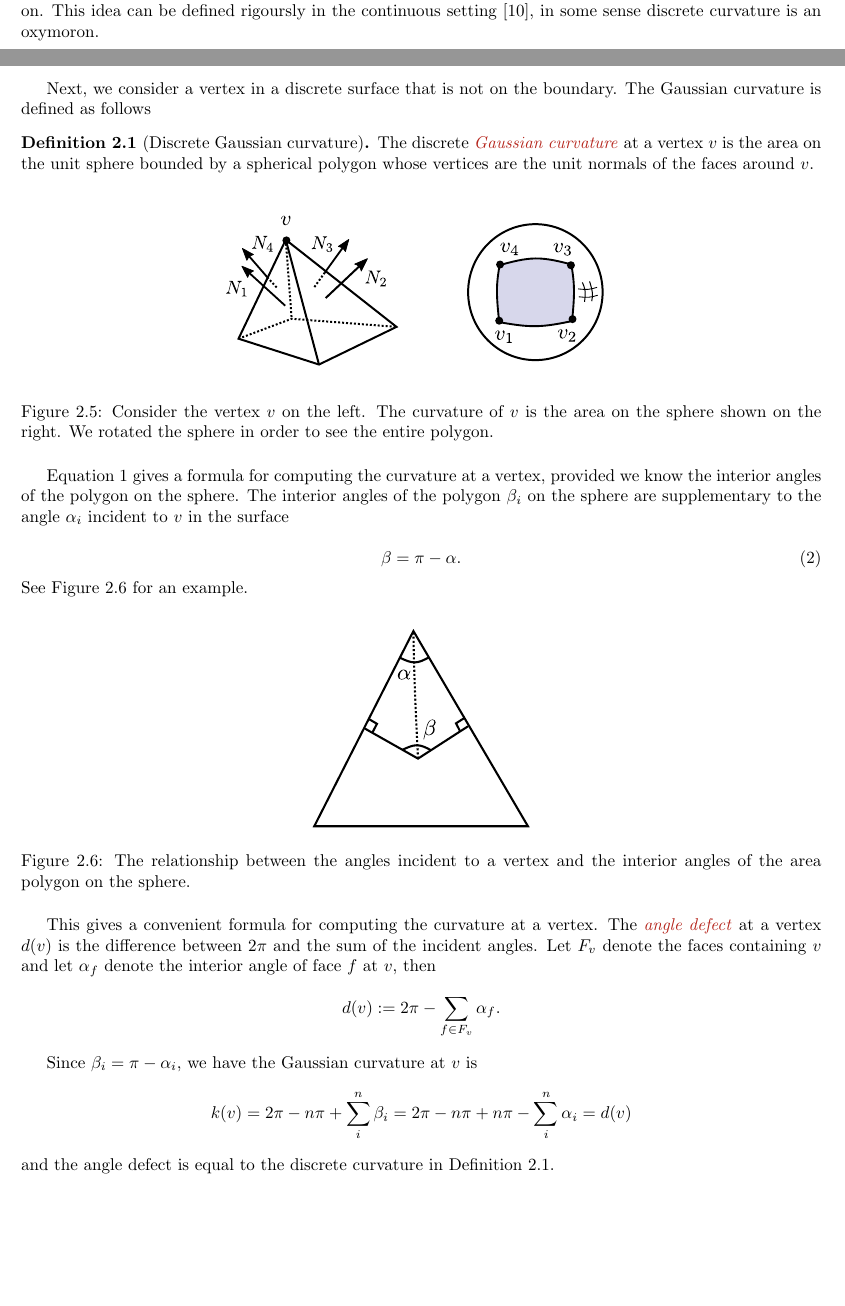
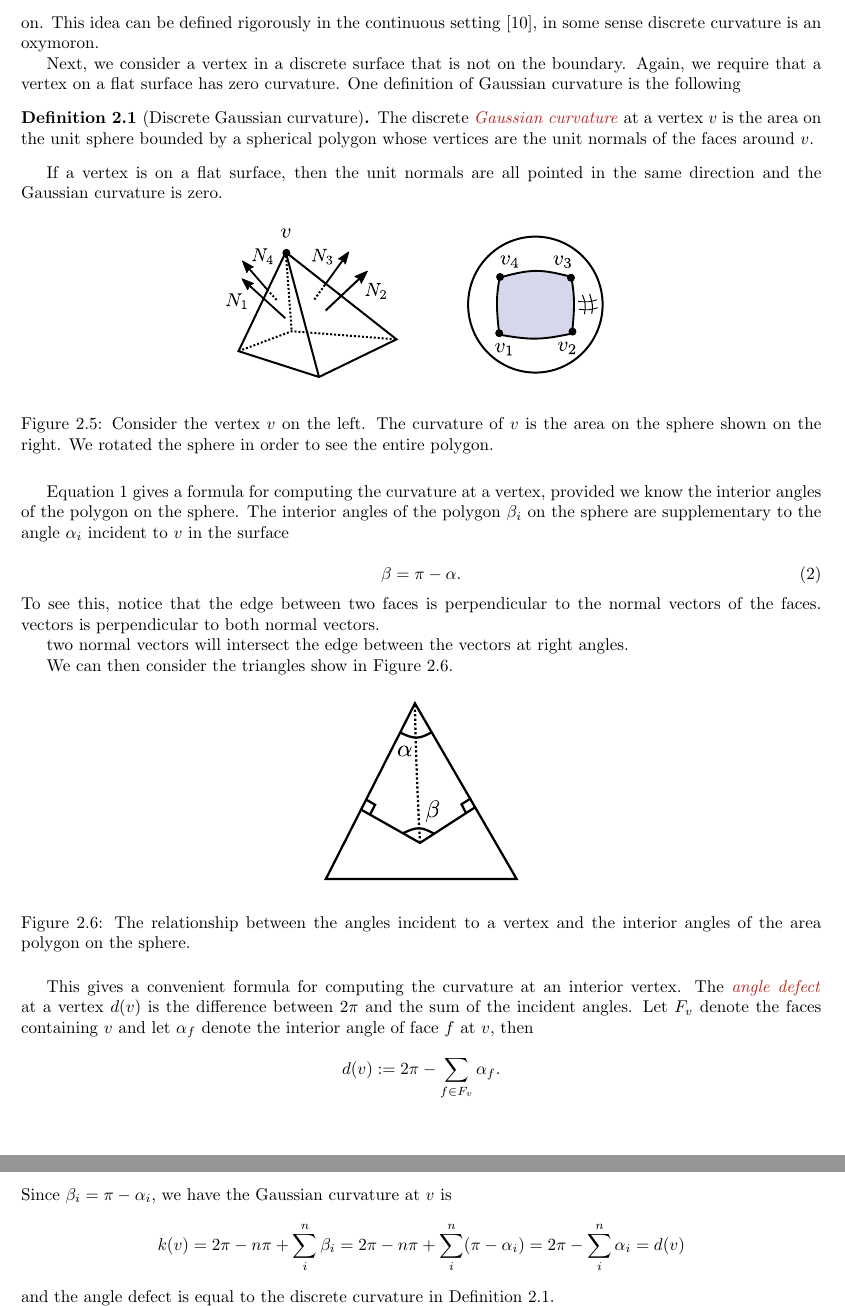
Before and after one commit to Brad-A-M/Gauss-Bonnet, a LaTeX document (using-the-gauss-bonnet-theorem/main.tex, which reads using-the-gauss-bonnet-theorem/body/cast-of-characters.tex): two parts of pages 4 and 5 of 12 before the commit and two parts of pages 5 and 6 of 12 after it, joined at a grey line, cut so that both start at the same text, the shorter picture padded with empty space. Compiled offline with pdfLaTeX.

Commit message:
Edit 2d curvature

```diff
--- a/using-the-gauss-bonnet-theorem/body/cast-of-characters.tex
+++ b/using-the-gauss-bonnet-theorem/body/cast-of-characters.tex
@@ -90,21 +90,25 @@ Notice that if $v$ lies on a straight line, then $\sum_{i}\alpha_f=\pi$
 and the curvature is zero as we would expect.
 The word geodesic refers to measuring how close
 a curve is to being straight with respect to the surface we are on.
-This idea can be defined rigoursly in the continuous setting \cite{doc76},
+This idea can be defined rigorously in the continuous setting \cite{doc76},
 in some sense discrete curvature is an oxymoron.
 
 
 
 Next, we consider a vertex in a discrete surface that is not on the boundary.
-The Gaussian curvature is defined as
-follows
+Again, we require that a vertex on a flat surface has zero curvature.
+One definition of Gaussian curvature is the following
 
 \begin{definition}[Discrete Gaussian curvature]\label{def:discrete-curvature-vertex}
 
-The discrete \EMPH{Gaussian curvature} at a vertex $v$ is the area on the unit sphere bounded by a spherical polygon whose vertices are the unit normals of the faces around $v$.
+The discrete \EMPH{Gaussian curvature} at a vertex $v$ is the area on the unit
+sphere bounded by a spherical polygon whose vertices are the unit normals of
+the faces around $v$.
 
 \end{definition}
 
+If a vertex is on a flat surface, then the unit normals are all pointed
+in the same direction and the  Gaussian curvature is zero.
 
 \begin{figure}[htb]
 \centering
@@ -124,9 +128,15 @@ the angle $\alpha_i$ incident to $v$ in the surface
 \begin{equation} \label{eqn:switcheroo}
 \beta=\pi-\alpha.
 \end{equation}
-See \figref{switcheroo} for an example.
+To see this, notice that the edge between two faces
+is perpendicular to the normal vectors of the faces.
+vectors is perpendicular to both normal vectors.
 
+two normal vectors will intersect the edge between the vectors
+at right angles.
 
+We can then consider the triangles show in
+ \figref{switcheroo}.
 
 
 \begin{figure}[htb]
@@ -139,16 +149,14 @@ the interior angles of the area polygon on the sphere.}
 
 
 
-
-This gives a convenient formula for computing the curvature at a vertex.
+This gives a convenient formula for computing the curvature at an interior vertex.
 The \EMPH{angle defect} at a vertex $d(v)$ is the difference between $2\pi$ and
 the sum of the incident angles.  Let $F_v$ denote the faces containing $v$
 and let $\alpha_f$  denote the interior  angle of face $f$ at $v$, then
 $$d(v):=2\pi -\sum_{f\in F_v}\alpha_f.$$
-
 Since $\beta_i=\pi-\alpha_i$, we have the Gaussian curvature at $v$
 is
-$$k(v)=2\pi -n\pi+\sum_{i}^n \beta_i=2\pi-n\pi +n\pi -\sum_i^n\alpha_i=d(v)$$
+$$k(v)=2\pi -n\pi+\sum_{i}^n \beta_i=2\pi-n\pi +\sum_{i}^n (\pi-\alpha_i) =2\pi-\sum_i^n\alpha_i=d(v)$$
  and the
  angle defect is equal to the discrete curvature in \defref{discrete-curvature-vertex}.
 
```
Also changed, not shown: using-the-gauss-bonnet-theorem/images/background/Torus-triang.pdf (added), using-the-gauss-bonnet-theorem/images/background/switch-angles.pdf, using-the-gauss-bonnet-theorem/images/background/switch-angles.svg, using-the-gauss-bonnet-theorem/body/cast-of-characters.tex (4 more changed lines).
